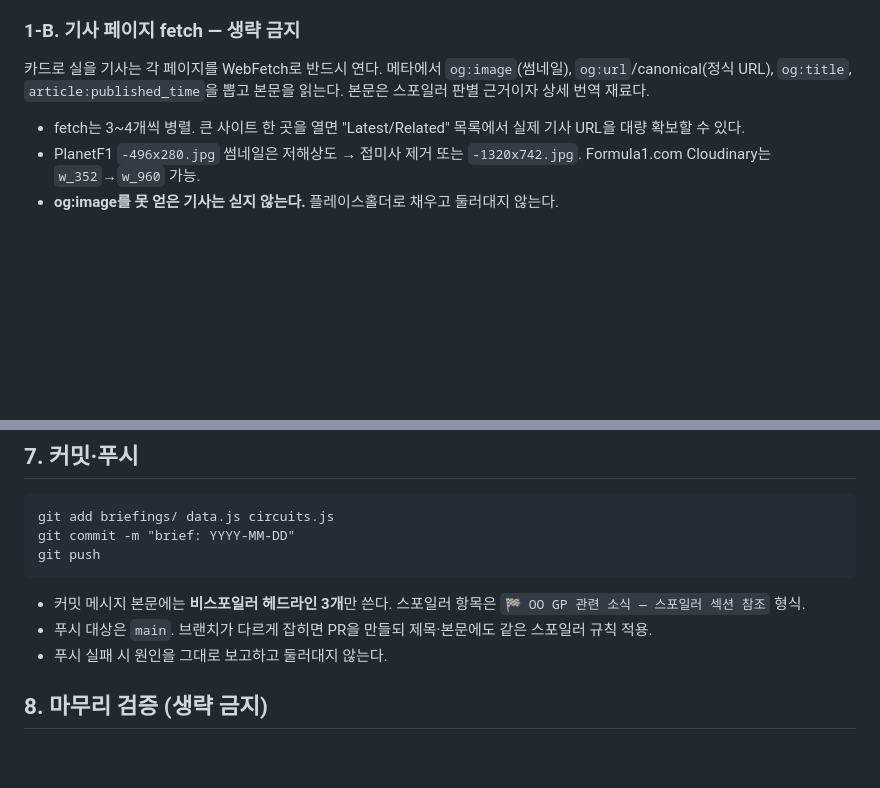
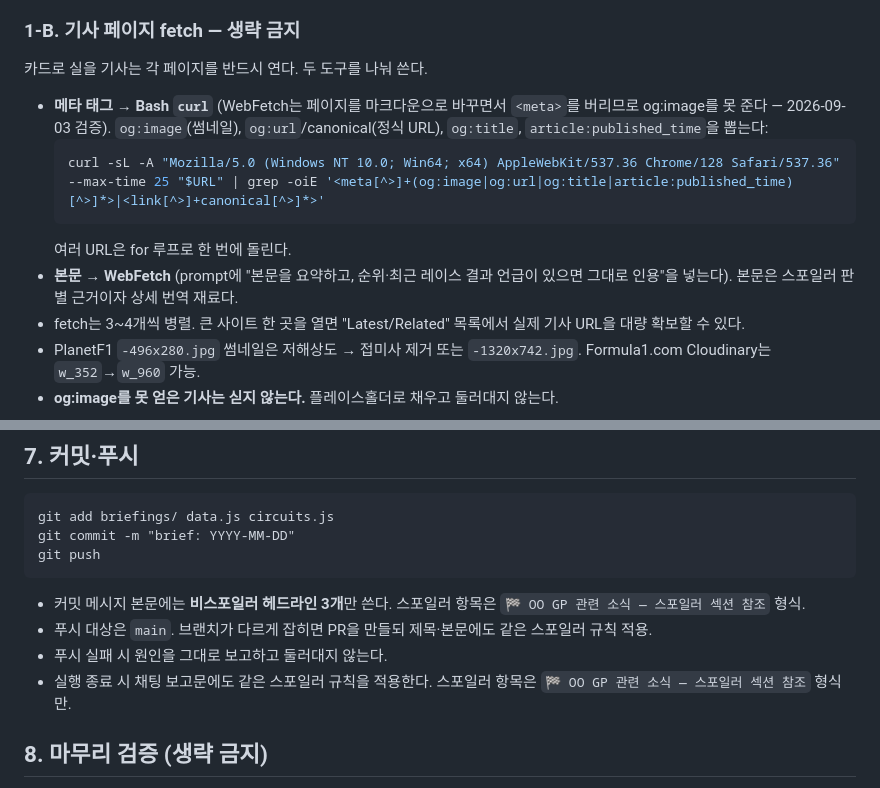
Before and after one commit to alysion07/pitwall, a Markdown page: ROUTINE.md, 2 parts joined by grey strips. GitHub-like rendering; blank space fills up the shorter version.

Commit message:
routine: 메타 태그 추출을 curl로 전환, 보고문 스포일러 규칙 추가

````diff
--- a/ROUTINE.md
+++ b/ROUTINE.md
@@ -29,7 +29,13 @@ briefings/      ← 오늘 브리핑 추가
 쿼리 예: `F1 Formula 1 latest news today`, `F1 transfer news`, `F1 technical regulations`, `{다음 GP명} preview`.
 
 ### 1-B. 기사 페이지 fetch — 생략 금지
-카드로 실을 기사는 각 페이지를 WebFetch로 반드시 연다. 메타에서 `og:image`(썸네일), `og:url`/canonical(정식 URL), `og:title`, `article:published_time`을 뽑고 본문을 읽는다. 본문은 스포일러 판별 근거이자 상세 번역 재료다.
+카드로 실을 기사는 각 페이지를 반드시 연다. 두 도구를 나눠 쓴다.
+- **메타 태그 → Bash `curl`** (WebFetch는 페이지를 마크다운으로 바꾸면서 `<meta>`를 버리므로 og:image를 못 준다 — 2026-09-03 검증). `og:image`(썸네일), `og:url`/canonical(정식 URL), `og:title`, `article:published_time`을 뽑는다:
+  ```bash
+  curl -sL -A "Mozilla/5.0 (Windows NT 10.0; Win64; x64) AppleWebKit/537.36 Chrome/128 Safari/537.36" --max-time 25 "$URL" | grep -oiE '<meta[^>]+(og:image|og:url|og:title|article:published_time)[^>]*>|<link[^>]+canonical[^>]*>'
+  ```
+  여러 URL은 for 루프로 한 번에 돌린다.
+- **본문 → WebFetch** (prompt에 "본문을 요약하고, 순위·최근 레이스 결과 언급이 있으면 그대로 인용"을 넣는다). 본문은 스포일러 판별 근거이자 상세 번역 재료다.
 - fetch는 3~4개씩 병렬. 큰 사이트 한 곳을 열면 "Latest/Related" 목록에서 실제 기사 URL을 대량 확보할 수 있다.
 - PlanetF1 `-496x280.jpg` 썸네일은 저해상도 → 접미사 제거 또는 `-1320x742.jpg`. Formula1.com Cloudinary는 `w_352`→`w_960` 가능.
 - **og:image를 못 얻은 기사는 싣지 않는다.** 플레이스홀더로 채우고 둘러대지 않는다.
@@ -72,6 +78,7 @@ git push
 - 커밋 메시지 본문에는 **비스포일러 헤드라인 3개**만 쓴다. 스포일러 항목은 `🏁 OO GP 관련 소식 — 스포일러 섹션 참조` 형식.
 - 푸시 대상은 `main`. 브랜치가 다르게 잡히면 PR을 만들되 제목·본문에도 같은 스포일러 규칙 적용.
 - 푸시 실패 시 원인을 그대로 보고하고 둘러대지 않는다.
+- 실행 종료 시 채팅 보고문에도 같은 스포일러 규칙을 적용한다. 스포일러 항목은 `🏁 OO GP 관련 소식 — 스포일러 섹션 참조` 형식만.
 
 ## 8. 마무리 검증 (생략 금지)
 1. 모든 `<summary>`에 결과 표현 없음
````
